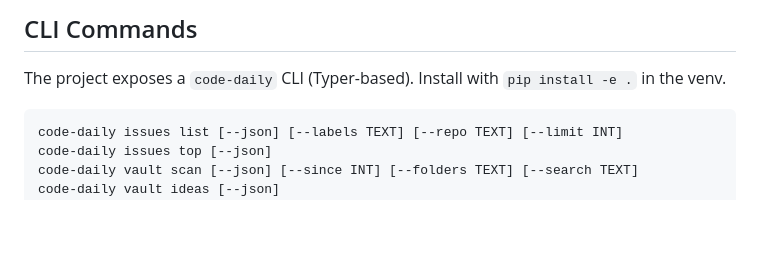
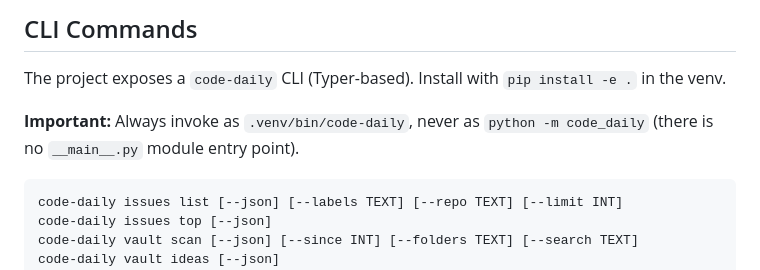
Before and after one commit to michaelpawlus/code-daily, a Markdown page: CLAUDE.md, the part around the change. Rendered like a GitHub page; blank space fills up the shorter version.

Commit message:
docs: clarify CLI invocation method in CLAUDE.md
Prevent agents from attempting `python -m code_daily` (no __main__.py exists).
The CLI must be invoked via the .venv/bin/code-daily entry point.

Co-Authored-By: Claude Opus 4.6 (1M context) <noreply@anthropic.com>

````diff
--- a/CLAUDE.md
+++ b/CLAUDE.md
@@ -19,6 +19,8 @@ Do not use system python as pytest is not installed globally.
 ## CLI Commands
 
 The project exposes a `code-daily` CLI (Typer-based). Install with `pip install -e .` in the venv.
+
+**Important:** Always invoke as `.venv/bin/code-daily`, never as `python -m code_daily` (there is no `__main__.py` module entry point).
 
 ```
 code-daily issues list [--json] [--labels TEXT] [--repo TEXT] [--limit INT]
````
